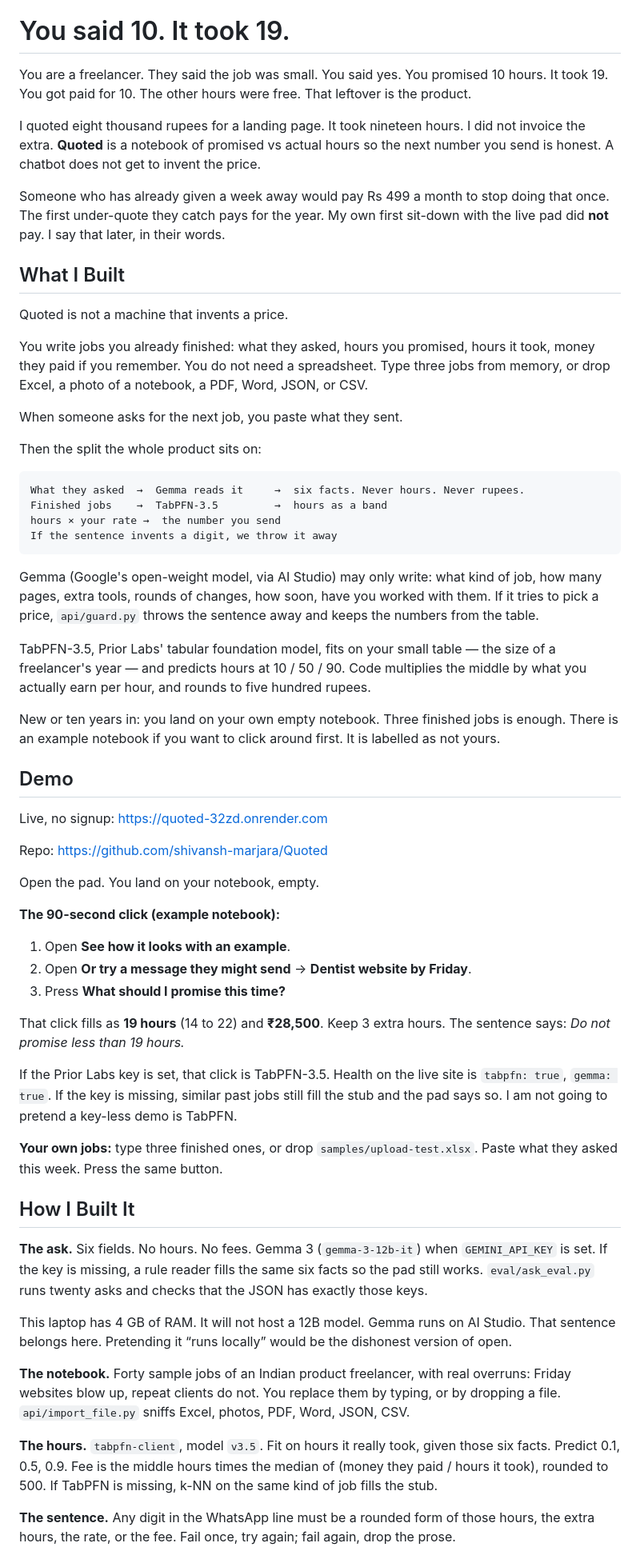
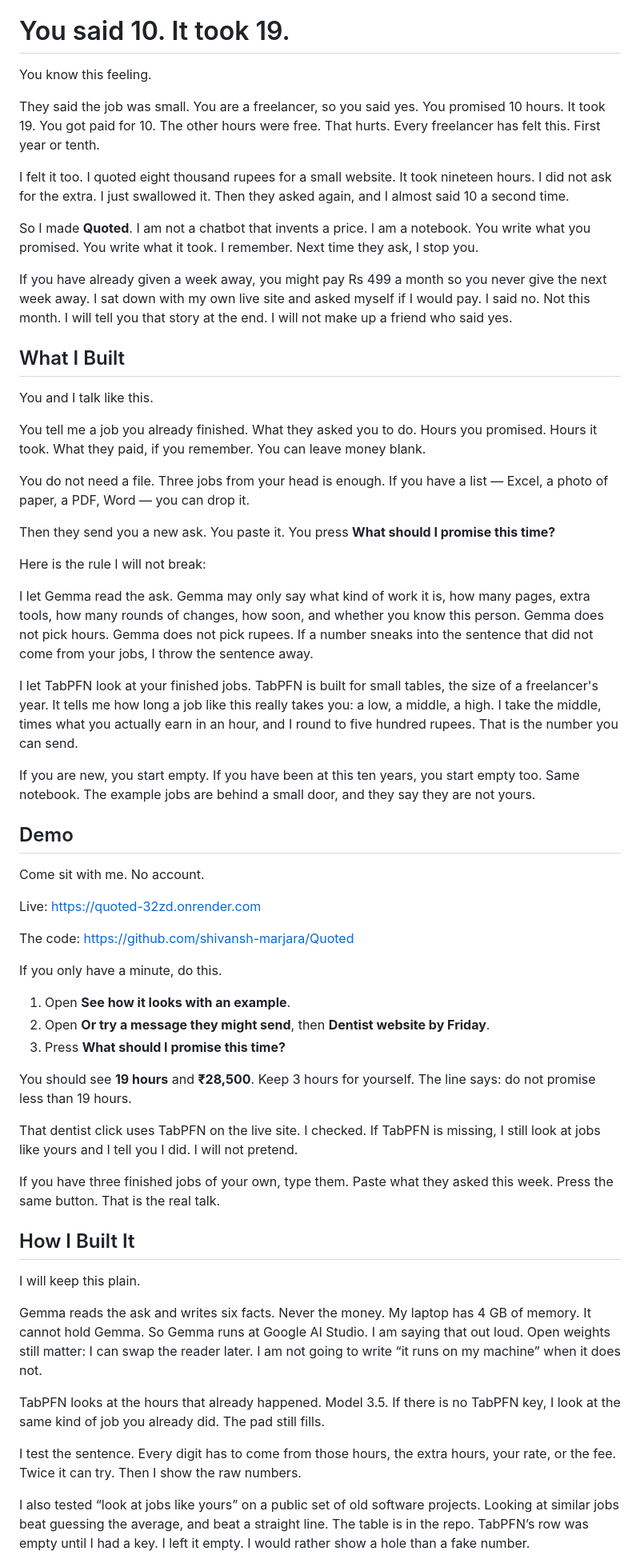
Before and after one commit to shivansh-marjara/Quoted, a Markdown page: submission/DEV_POST.md, the part around one of its changes. Shown at 80% size. Drawn GitHub-style.

Commit message:
Rewrite the DEV post in plain spoken freelancer language.
Co-authored-by: Cursor <cursoragent@cursor.com>

````diff
--- a/submission/DEV_POST.md
+++ b/submission/DEV_POST.md
@@ -2,64 +2,63 @@
 
 # You said 10. It took 19.
 
-You are a freelancer. They said the job was small. You said yes. You promised 10 hours. It took 19. You got paid for 10. The other hours were free. That leftover is the product.
+You know this feeling.
 
-I quoted eight thousand rupees for a landing page. It took nineteen hours. I did not invoice the extra. **Quoted** is a notebook of promised vs actual hours so the next number you send is honest. A chatbot does not get to invent the price.
+They said the job was small. You are a freelancer, so you said yes. You promised 10 hours. It took 19. You got paid for 10. The other hours were free. That hurts. Every freelancer has felt this. First year or tenth.
 
-Someone who has already given a week away would pay Rs 499 a month to stop doing that once. The first under-quote they catch pays for the year. My own first sit-down with the live pad did **not** pay. I say that later, in their words.
+I felt it too. I quoted eight thousand rupees for a small website. It took nineteen hours. I did not ask for the extra. I just swallowed it. Then they asked again, and I almost said 10 a second time.
+
+So I made **Quoted**. I am not a chatbot that invents a price. I am a notebook. You write what you promised. You write what it took. I remember. Next time they ask, I stop you.
+
+If you have already given a week away, you might pay Rs 499 a month so you never give the next week away. I sat down with my own live site and asked myself if I would pay. I said no. Not this month. I will tell you that story at the end. I will not make up a friend who said yes.
 
 ## What I Built
 
-Quoted is not a machine that invents a price.
+You and I talk like this.
 
-You write jobs you already finished: what they asked, hours you promised, hours it took, money they paid if you remember. You do not need a spreadsheet. Type three jobs from memory, or drop Excel, a photo of a notebook, a PDF, Word, JSON, or CSV.
+You tell me a job you already finished. What they asked you to do. Hours you promised. Hours it took. What they paid, if you remember. You can leave money blank.
 
-When someone asks for the next job, you paste what they sent.
+You do not need a file. Three jobs from your head is enough. If you have a list — Excel, a photo of paper, a PDF, Word — you can drop it.
 
-Then the split the whole product sits on:
+Then they send you a new ask. You paste it. You press **What should I promise this time?**
 
-```text
-What they asked  →  Gemma reads it     →  six facts. Never hours. Never rupees.
-Finished jobs    →  TabPFN-3.5         →  hours as a band
-hours × your rate →  the number you send
-If the sentence invents a digit, we throw it away
-```
+Here is the rule I will not break:
 
-Gemma (Google's open-weight model, via AI Studio) may only write: what kind of job, how many pages, extra tools, rounds of changes, how soon, have you worked with them. If it tries to pick a price, `api/guard.py` throws the sentence away and keeps the numbers from the table.
+I let Gemma read the ask. Gemma may only say what kind of work it is, how many pages, extra tools, how many rounds of changes, how soon, and whether you know this person. Gemma does not pick hours. Gemma does not pick rupees. If a number sneaks into the sentence that did not come from your jobs, I throw the sentence away.
 
-TabPFN-3.5, Prior Labs' tabular foundation model, fits on your small table — the size of a freelancer's year — and predicts hours at 10 / 50 / 90. Code multiplies the middle by what you actually earn per hour, and rounds to five hundred rupees.
+I let TabPFN look at your finished jobs. TabPFN is built for small tables, the size of a freelancer's year. It tells me how long a job like this really takes you: a low, a middle, a high. I take the middle, times what you actually earn in an hour, and I round to five hundred rupees. That is the number you can send.
 
-New or ten years in: you land on your own empty notebook. Three finished jobs is enough. There is an example notebook if you want to click around first. It is labelled as not yours.
+If you are new, you start empty. If you have been at this ten years, you start empty too. Same notebook. The example jobs are behind a small door, and they say they are not yours.
 
 ## Demo
 
-Live, no signup: [https://quoted-32zd.onrender.com](https://quoted-32zd.onrender.com)
+Come sit with me. No account.
 
-Repo: [https://github.com/shivansh-marjara/Quoted](https://github.com/shivansh-marjara/Quoted)
+Live: [https://quoted-32zd.onrender.com](https://quoted-32zd.onrender.com)
 
-Open the pad. You land on your notebook, empty.
+The code: [https://github.com/shivansh-marjara/Quoted](https://github.com/shivansh-marjara/Quoted)
 
-**The 90-second click (example notebook):**
+If you only have a minute, do this.
 
 1. Open **See how it looks with an example**.
-2. Open **Or try a message they might send** → **Dentist website by Friday**.
+2. Open **Or try a message they might send**, then **Dentist website by Friday**.
 3. Press **What should I promise this time?**
 
-That click fills as **19 hours** (14 to 22) and **₹28,500**. Keep 3 extra hours. The sentence says: *Do not promise less than 19 hours.*
+You should see **19 hours** and **₹28,500**. Keep 3 hours for yourself. The line says: do not promise less than 19 hours.
 
-If the Prior Labs key is set, that click is TabPFN-3.5. Health on the live site is `tabpfn: true`, `gemma: true`. If the key is missing, similar past jobs still fill the stub and the pad says so. I am not going to pretend a key-less demo is TabPFN.
+That dentist click uses TabPFN on the live site. I checked. If TabPFN is missing, I still look at jobs like yours and I tell you I did. I will not pretend.
 
-**Your own jobs:** type three finished ones, or drop `samples/upload-test.xlsx`. Paste what they asked this week. Press the same button.
+If you have three finished jobs of your own, type them. Paste what they asked this week. Press the same button. That is the real talk.
 
 ## How I Built It
 
-**The ask.** Six fields. No hours. No fees. Gemma 3 (`gemma-3-12b-it`) when `GEMINI_API_KEY` is set. If the key is missing, a rule reader fills the same six facts so the pad still works. `eval/ask_eval.py` runs twenty asks and checks that the JSON has exactly those keys.
+I will keep this plain.
 
-This laptop has 4 GB of RAM. It will not host a 12B model. Gemma runs on AI Studio. That sentence belongs here. Pretending it “runs locally” would be the dishonest version of open.
+Gemma reads the ask and writes six facts. Never the money. My laptop has 4 GB of memory. It cannot hold Gemma. So Gemma runs at Google AI Studio. I am saying that out loud. Open weights still matter: I can swap the reader later. I am not going to write “it runs on my machine” when it does not.
 
-**The notebook.** Forty sample jobs of an Indian product freelancer, with real overruns: Friday websites blow up, repeat clients do not. You replace them by typing, or by dropping a file. `api/import_file.py` sniffs Excel, photos, PDF, Word, JSON, CSV.
+TabPFN looks at the hours that already happened. Model 3.5. If there is no TabPFN key, I look at the same kind of job you already did. The pad still fills.
 
-**The hours.** `tabpfn-client`, model `v3.5`. Fit on hours it really took, given those six facts. Predict 0.1, 0.5, 0.9. Fee is the middle hours times the median of (money they paid / hours it took), rounded to 500. If TabPFN is missing, k-NN on the same kind of job fills the stub.
+I test the sentence. Every digit has to come from those hours, the extra hours, your rate, or the fee. Twice it can try. Then I show the raw numbers.
 
-**The sentence.** Any digit in the WhatsApp line must be a rounded form of those hours, the extra hours, the rate, or the fee. Fail once, try again; fail again, drop the prose.
+I also tested “look at jobs like yours” on a public set of old software projects. Looking at similar jobs beat guessing the average, and beat a straight line. The table is in the repo. TabPFN’s row was empty until I had a key. I left it empty. I would rather show a hole than a fake number.
 
````
Also changed, not shown: other parts of submission/DEV_POST.md (+28 -26 lines).
